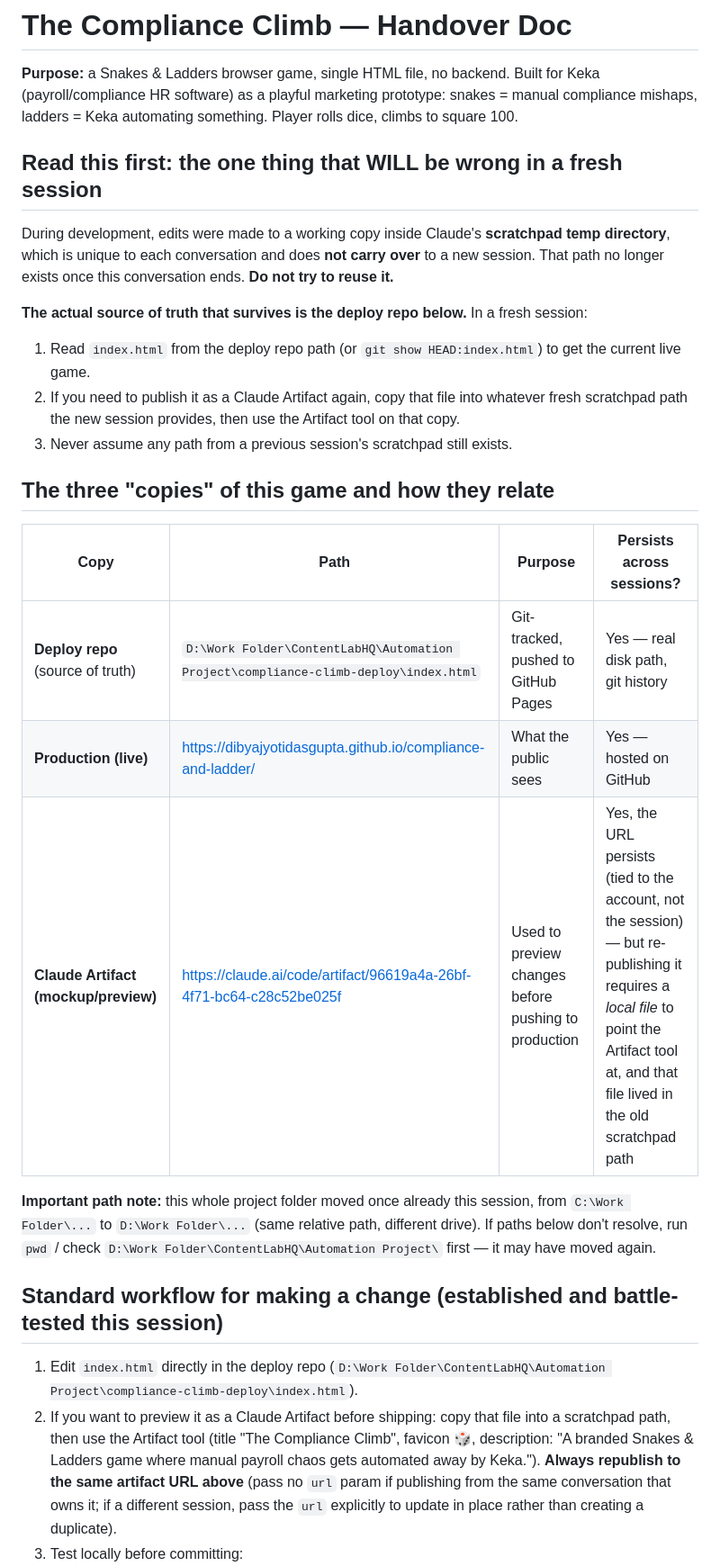
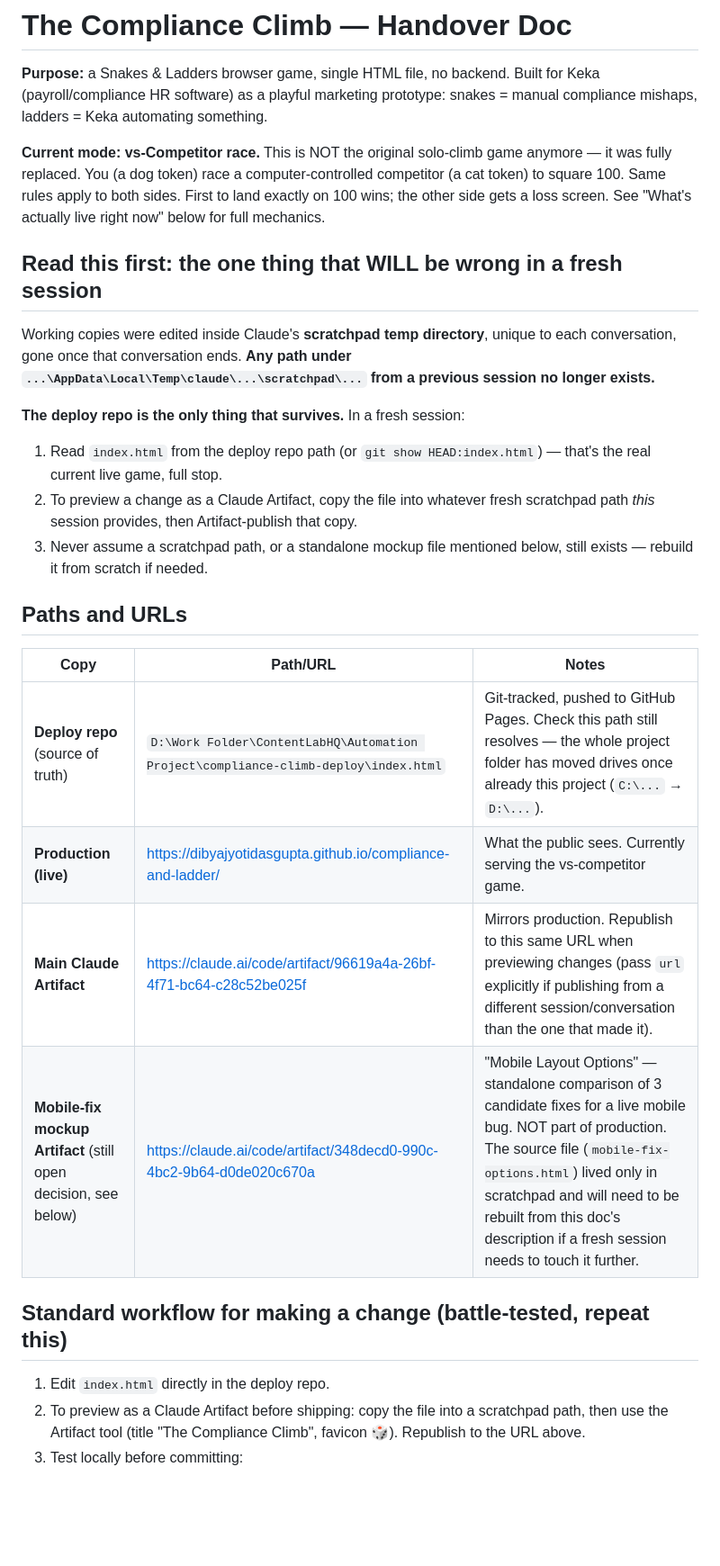
Before and after one commit to DibyajyotiDasgupta/compliance-and-ladder, a Markdown page: HANDOVER.md, the part around one of its changes. Shown at 90% size. GitHub-like rendering; blank space fills up the shorter version.

```diff
--- a/HANDOVER.md
+++ b/HANDOVER.md
@@ -2,42 +2,39 @@
 
 **Purpose:** a Snakes & Ladders browser game, single HTML file, no backend. Built for Keka
 (payroll/compliance HR software) as a playful marketing prototype: snakes = manual compliance
-mishaps, ladders = Keka automating something. Player rolls dice, climbs to square 100.
+mishaps, ladders = Keka automating something.
+
+**Current mode: vs-Competitor race.** This is NOT the original solo-climb game anymore — it was
+fully replaced. You (a dog token) race a computer-controlled competitor (a cat token) to square
+100. Same rules apply to both sides. First to land exactly on 100 wins; the other side gets a
+loss screen. See "What's actually live right now" below for full mechanics.
 
 ## Read this first: the one thing that WILL be wrong in a fresh session
 
-During development, edits were made to a working copy inside Claude's **scratchpad temp
-directory**, which is unique to each conversation and does **not carry over** to a new session.
-That path no longer exists once this conversation ends. **Do not try to reuse it.**
+Working copies were edited inside Claude's **scratchpad temp directory**, unique to each
+conversation, gone once that conversation ends. **Any path under
+`...\AppData\Local\Temp\claude\...\scratchpad\...` from a previous session no longer exists.**
 
-**The actual source of truth that survives is the deploy repo below.** In a fresh session:
-1. Read `index.html` from the deploy repo path (or `git show HEAD:index.html`) to get the current
-   live game.
-2. If you need to publish it as a Claude Artifact again, copy that file into whatever fresh
-   scratchpad path the new session provides, then use the Artifact tool on that copy.
-3. Never assume any path from a previous session's scratchpad still exists.
+**The deploy repo is the only thing that survives.** In a fresh session:
+1. Read `index.html` from the deploy repo path (or `git show HEAD:index.html`) — that's the real
+   current live game, full stop.
+2. To preview a change as a Claude Artifact, copy the file into whatever fresh scratchpad path
+   *this* session provides, then Artifact-publish that copy.
+3. Never assume a scratchpad path, or a standalone mockup file mentioned below, still exists —
+   rebuild it from scratch if needed.
 
-## The three "copies" of this game and how they relate
+## Paths and URLs
 
-| Copy | Path | Purpose | Persists across sessions? |
-|---|---|---|---|
-| **Deploy repo** (source of truth) | `D:\Work Folder\ContentLabHQ\Automation Project\compliance-climb-deploy\index.html` | Git-tracked, pushed to GitHub Pages | Yes — real disk path, git history |
-| **Production (live)** | https://dibyajyotidasgupta.github.io/compliance-and-ladder/ | What the public sees | Yes — hosted on GitHub |
-| **Claude Artifact (mockup/preview)** | https://claude.ai/code/artifact/96619a4a-26bf-4f71-bc64-c28c52be025f | Used to preview changes before pushing to production | Yes, the URL persists (tied to the account, not the session) — but re-publishing it requires a *local file* to point the Artifact tool at, and that file lived in the old scratchpad path |
+| Copy | Path/URL | Notes |
+|---|---|---|
+| **Deploy repo** (source of truth) | `D:\Work Folder\ContentLabHQ\Automation Project\compliance-climb-deploy\index.html` | Git-tracked, pushed to GitHub Pages. Check this path still resolves — the whole project folder has moved drives once already this project (`C:\...` → `D:\...`). |
+| **Production (live)** | https://dibyajyotidasgupta.github.io/compliance-and-ladder/ | What the public sees. Currently serving the vs-competitor game. |
+| **Main Claude Artifact** | https://claude.ai/code/artifact/96619a4a-26bf-4f71-bc64-c28c52be025f | Mirrors production. Republish to this same URL when previewing changes (pass `url` explicitly if publishing from a different session/conversation than the one that made it). |
+| **Mobile-fix mockup Artifact** (still open decision, see below) | https://claude.ai/code/artifact/348decd0-990c-4bc2-9b64-d0de020c670a | "Mobile Layout Options" — standalone comparison of 3 candidate fixes for a live mobile bug. NOT part of production. The source file (`mobile-fix-options.html`) lived only in scratchpad and will need to be rebuilt from this doc's description if a fresh session needs to touch it further. |
 
-**Important path note:** this whole project folder moved once already this session, from
-`C:\Work Folder\...` to `D:\Work Folder\...` (same relative path, different drive). If paths
-below don't resolve, run `pwd` / check `D:\Work Folder\ContentLabHQ\Automation Project\` first —
-it may have moved again.
+## Standard workflow for making a change (battle-tested, repeat this)
 
-## Standard workflow for making a change (established and battle-tested this session)
-
-1. Edit `index.html` directly in the deploy repo
-   (`D:\Work Folder\ContentLabHQ\Automation Project\compliance-climb-deploy\index.html`).
-2. If you want to preview it as a Claude Artifact before shipping: copy that file into a
-   scratchpad path, then use the Artifact tool (title "The Compliance Climb", favicon 🎲,
-   description: "A branded Snakes & Ladders game where manual payroll chaos gets automated
-   away by Keka."). **Always republish to the same artifact URL above** (pass no `url` param if
-   publishing from the same conversation that owns it; if a different session, pass the `url`
-   explicitly to update in place rather than creating a duplicate).
+1. Edit `index.html` directly in the deploy repo.
+2. To preview as a Claude Artifact before shipping: copy the file into a scratchpad path, then
+   use the Artifact tool (title "The Compliance Climb", favicon 🎲). Republish to the URL above.
 3. Test locally before committing:
```
Also changed, not shown: other parts of HANDOVER.md (+111 -78 lines).
